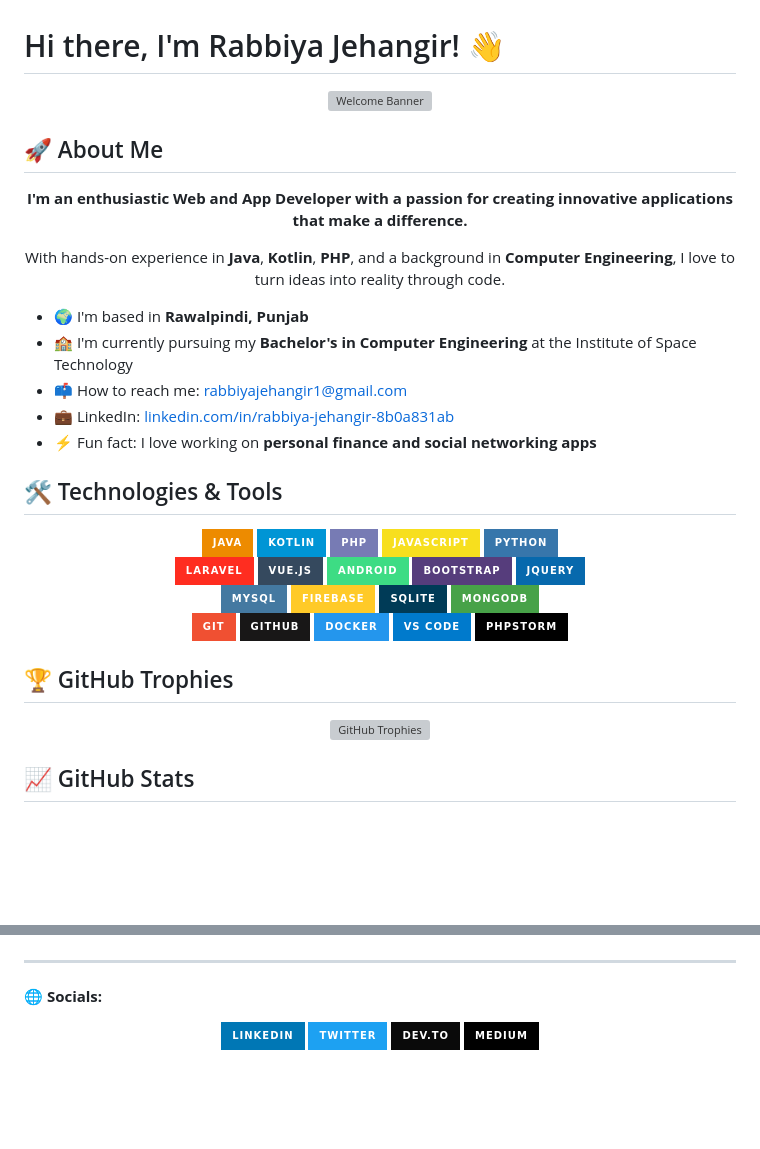
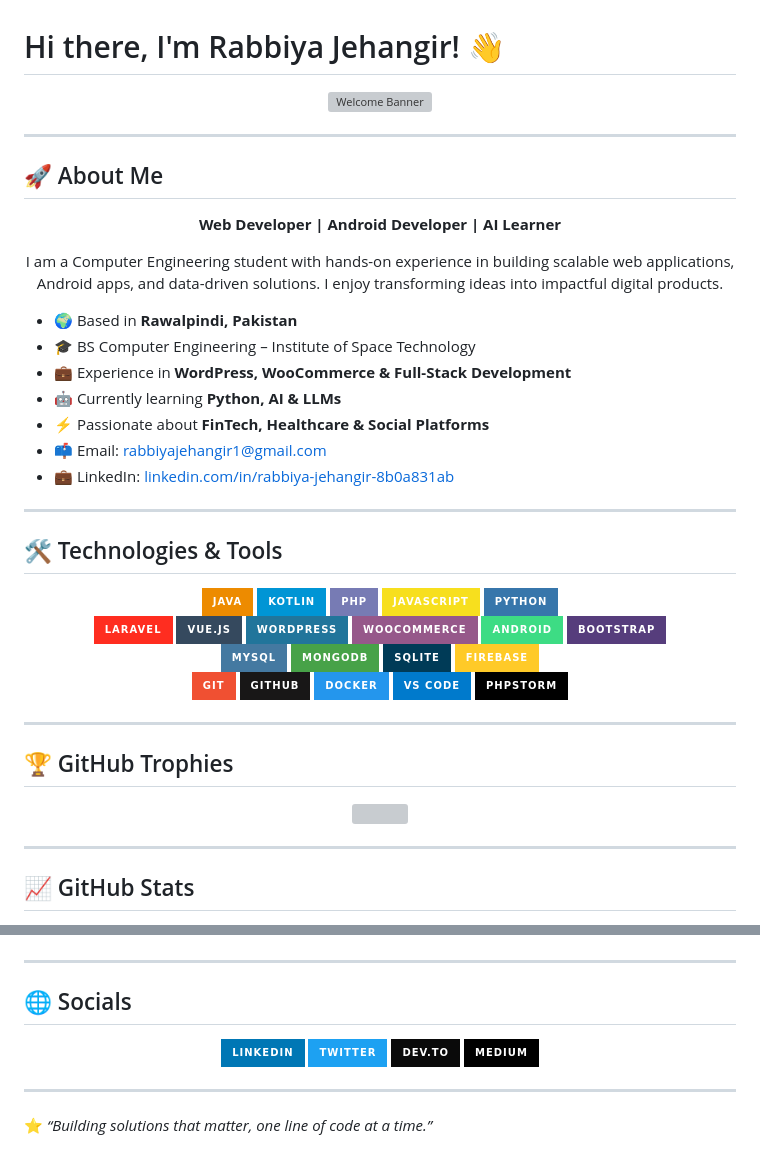
Before and after one commit to rabiyajeh/rabiyajeh, a Markdown page: README.md, 2 parts joined by grey strips. GitHub-like rendering; badges without logos; blank space fills up the shorter version; grey boxes are pictures that could not be loaded.

```diff
--- a/README.md
+++ b/README.md
@@ -5,21 +5,27 @@
 </div>
+
+---
 
 ## 🚀 About Me
 
 <div align="center">
   <p>
-    <strong>I'm an enthusiastic Web and App Developer with a passion for creating innovative applications that make a difference.</strong>
+    <strong>Web Developer | Android Developer | AI Learner</strong>
   </p>
   <p>
-    With hands-on experience in <b>Java</b>, <b>Kotlin</b>, <b>PHP</b>, and a background in <b>Computer Engineering</b>, I love to turn ideas into reality through code.
+    I am a Computer Engineering student with hands-on experience in building scalable web applications, Android apps, and data-driven solutions. I enjoy transforming ideas into impactful digital products.
   </p>
 </div>
 
-- 🌍 I'm based in **Rawalpindi, Punjab**
-- 🏫 I'm currently pursuing my **Bachelor's in Computer Engineering** at the Institute of Space Technology
-- 📫 How to reach me: [rabbiyajehangir1@gmail.com](mailto:rabbiyajehangir1@gmail.com)
+- 🌍 Based in **Rawalpindi, Pakistan**
+- 🎓 BS Computer Engineering – Institute of Space Technology
+- 💼 Experience in **WordPress, WooCommerce & Full-Stack Development**
+- 🤖 Currently learning **Python, AI & LLMs**
+- ⚡ Passionate about **FinTech, Healthcare & Social Platforms**
+- 📫 Email: [rabbiyajehangir1@gmail.com](mailto:rabbiyajehangir1@gmail.com)
 - 💼 LinkedIn: [linkedin.com/in/rabbiya-jehangir-8b0a831ab](https://www.linkedin.com/in/rabbiya-jehangir-8b0a831ab)
-- ⚡ Fun fact: I love working on **personal finance and social networking apps**
+
+---
 
 ## 🛠️ Technologies & Tools
 
@@ -32,18 +38,19 @@
 </div>
 
 <div align="center">
-  <img src="https://img.shields.io/badge/Laravel-FF2D20?style=for-the-badge&logo=laravel&logoColor=white" alt="Laravel Badge"/>
-  <img src="https://img.shields.io/badge/Vue.js-35495E?style=for-the-badge&logo=vue.js&logoColor=4FC08D" alt="Vue.js Badge"/>
-  <img src="https://img.shields.io/badge/Android-3DDC84?style=for-the-badge&logo=android&logoColor=white" alt="Android Badge"/>
-  <img src="https://img.shields.io/badge/Bootstrap-563D7C?style=for-the-badge&logo=bootstrap&logoColor=white" alt="Bootstrap Badge"/>
-  <img src="https://img.shields.io/badge/jQuery-0769AD?style=for-the-badge&logo=jquery&logoColor=white" alt="jQuery Badge"/>
+  <img src="https://img.shields.io/badge/Laravel-FF2D20?style=for-the-badge&logo=laravel&logoColor=white"/>
+  <img src="https://img.shields.io/badge/Vue.js-35495E?style=for-the-badge&logo=vue.js&logoColor=4FC08D"/>
+  <img src="https://img.shields.io/badge/WordPress-21759B?style=for-the-badge&logo=wordpress&logoColor=white"/>
+  <img src="https://img.shields.io/badge/WooCommerce-96588A?style=for-the-badge&logo=woocommerce&logoColor=white"/>
+  <img src="https://img.shields.io/badge/Android-3DDC84?style=for-the-badge&logo=android&logoColor=white"/>
+  <img src="https://img.shields.io/badge/Bootstrap-563D7C?style=for-the-badge&logo=bootstrap&logoColor=white"/>
 </div>
 
 <div align="center">
-  <img src="https://img.shields.io/badge/MySQL-4479A1?style=for-the-badge&logo=mysql&logoColor=white" alt="MySQL Badge"/>
-  <img src="https://img.shields.io/badge/Firebase-FFCA28?style=for-the-badge&logo=firebase&logoColor=black" alt="Firebase Badge"/>
-  <img src="https://img.shields.io/badge/SQLite-003B57?style=for-the-badge&logo=sqlite&logoColor=white" alt="SQLite Badge"/>
-  <img src="https://img.shields.io/badge/MongoDB-47A248?style=for-the-badge&logo=mongodb&logoColor=white" alt="MongoDB Badge"/>
+  <img src="https://img.shields.io/badge/MySQL-4479A1?style=for-the-badge&logo=mysql&logoColor=white"/>
+  <img src="https://img.shields.io/badge/MongoDB-47A248?style=for-the-badge&logo=mongodb&logoColor=white"/>
+  <img src="https://img.shields.io/badge/SQLite-003B57?style=for-the-badge&logo=sqlite&logoColor=white"/>
+  <img src="https://img.shields.io/badge/Firebase-FFCA28?style=for-the-badge&logo=firebase&logoColor=black"/>
 </div>
 
 <div align="center">
@@ -55,10 +62,14 @@
 </div>
+
+---
 
 ## 🏆 GitHub Trophies
 
 <div align="center">
-  <img src="https://github-profile-trophy.vercel.app/?username=rabiyajeh&theme=radical&no-frame=true&margin-w=15&margin-h=15" alt="GitHub Trophies"/>
+  <img src="https://github-profile-trophy.vercel.app/?username=rabiyajeh&theme=radical&no-frame=true&margin-w=15&margin-h=15"/>
 </div>
+
+---
 
 ## 📈 GitHub Stats
 
@@ -124,9 +153,7 @@ I enjoy sharing my knowledge and experiences through writing. Check out my lates
 </div>
-
-
 
 ---
 
-**🌐 Socials:**
+## 🌐 Socials
 
 <div align="center">
@@ -137 +164,5 @@ I enjoy sharing my knowledge and experiences through writing. Check out my lates
 </div>
+
+---
+
+⭐ *“Building solutions that matter, one line of code at a time.”*
```
Also changed, not shown: other parts of README.md (+59 -41 lines).
